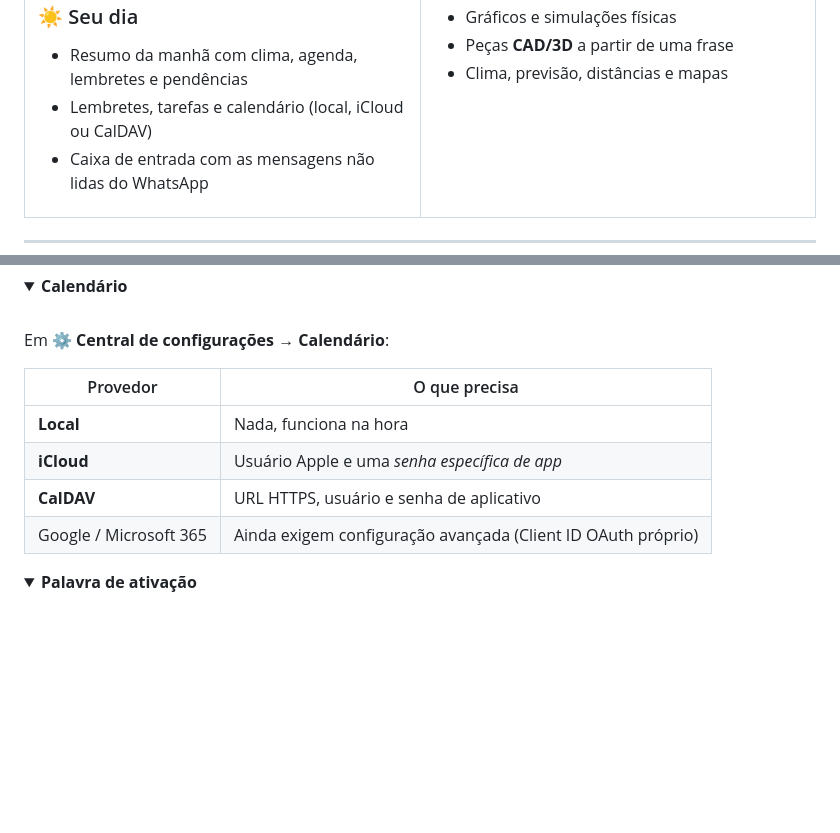
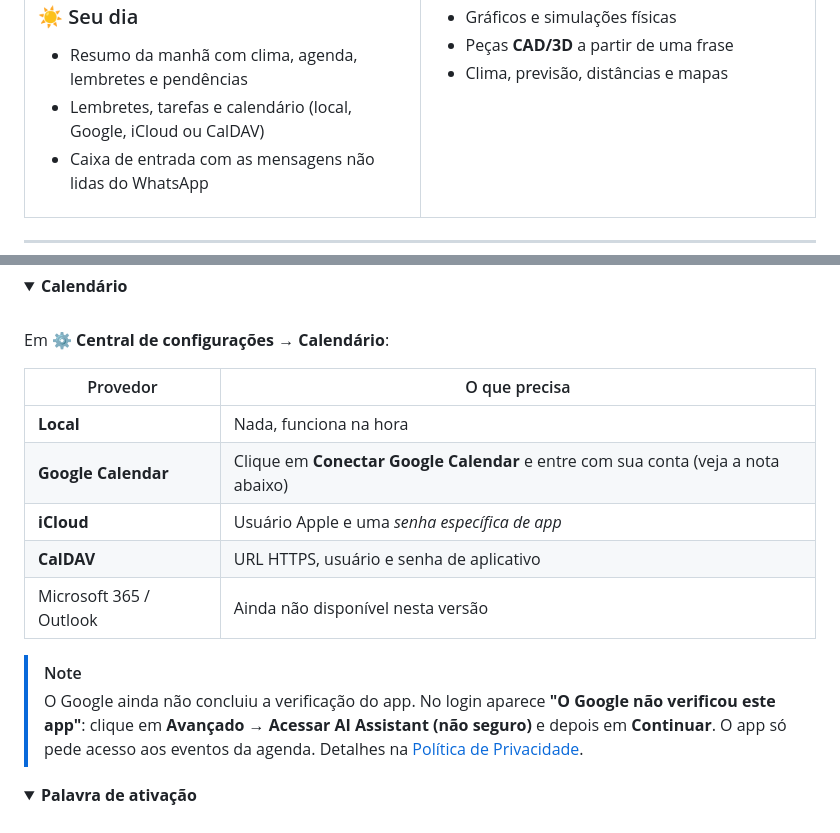
Before and after one commit to CaioLFreitas98/ai-assistant-releases, a Markdown page: README.md, 2 parts joined by grey strips. GitHub-like rendering; folded sections open; blank space fills up the shorter version.

Commit message:
docs: Google Calendar disponivel na 1.0.2
Co-Authored-By: Claude Opus 5.5 <noreply@anthropic.com>

```diff
--- a/README.md
+++ b/README.md
@@ -56,7 +56,7 @@ Na página da [última versão](https://github.com/CaioLFreitas98/ai-assistant-r
 
 ### ☀️ Seu dia
 - Resumo da manhã com clima, agenda, lembretes e pendências
-- Lembretes, tarefas e calendário (local, iCloud ou CalDAV)
+- Lembretes, tarefas e calendário (local, Google, iCloud ou CalDAV)
 - Caixa de entrada com as mensagens não lidas do WhatsApp
 
 </td>
@@ -351,9 +351,15 @@ Em **⚙️ Central de configurações → Calendário**:
 | Provedor | O que precisa |
 |---|---|
 | **Local** | Nada, funciona na hora |
+| **Google Calendar** | Clique em **Conectar Google Calendar** e entre com sua conta (veja a nota abaixo) |
 | **iCloud** | Usuário Apple e uma *senha específica de app* |
 | **CalDAV** | URL HTTPS, usuário e senha de aplicativo |
-| Google / Microsoft 365 | Ainda exigem configuração avançada (Client ID OAuth próprio) |
+| Microsoft 365 / Outlook | Ainda não disponível nesta versão |
+
+> [!NOTE]
+> O Google ainda não concluiu a verificação do app. No login aparece **"O Google não verificou este app"**:
+> clique em **Avançado → Acessar AI Assistant (não seguro)** e depois em **Continuar**. O app só pede acesso
+> aos eventos da agenda. Detalhes na [Política de Privacidade](https://caiolfreitas98.github.io/ai-assistant-releases/privacidade.html).
 
 </details>
 
```
